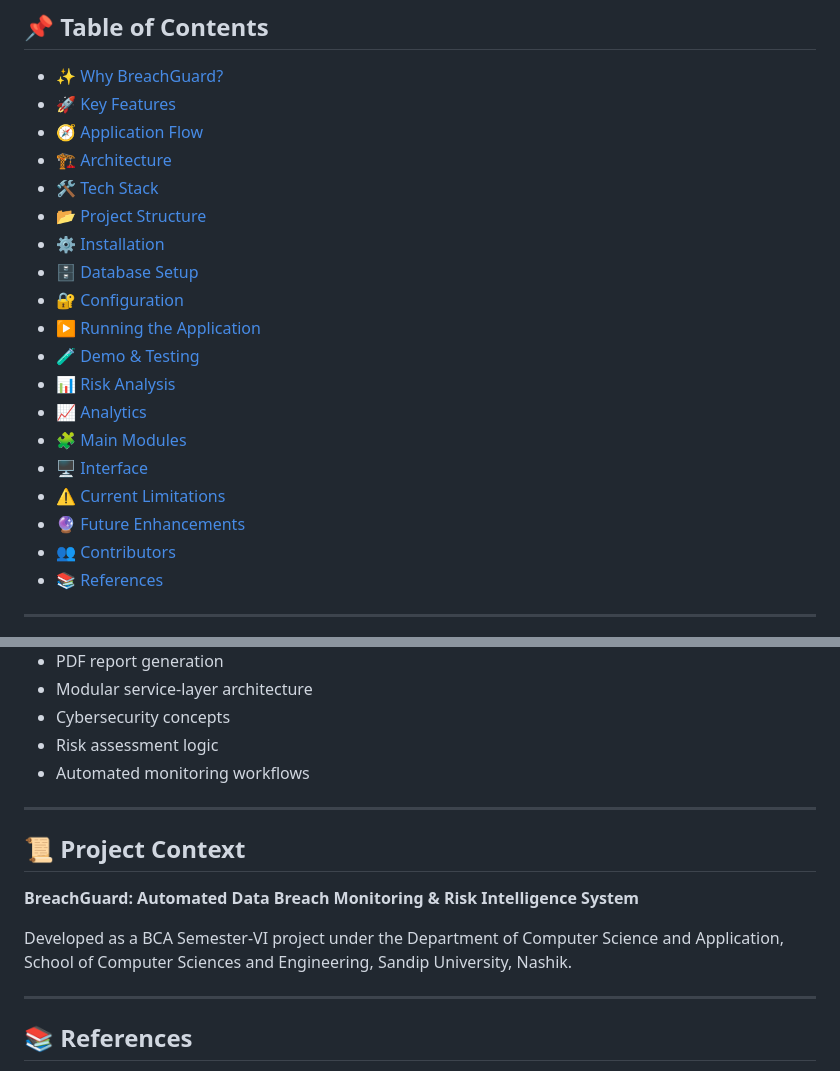
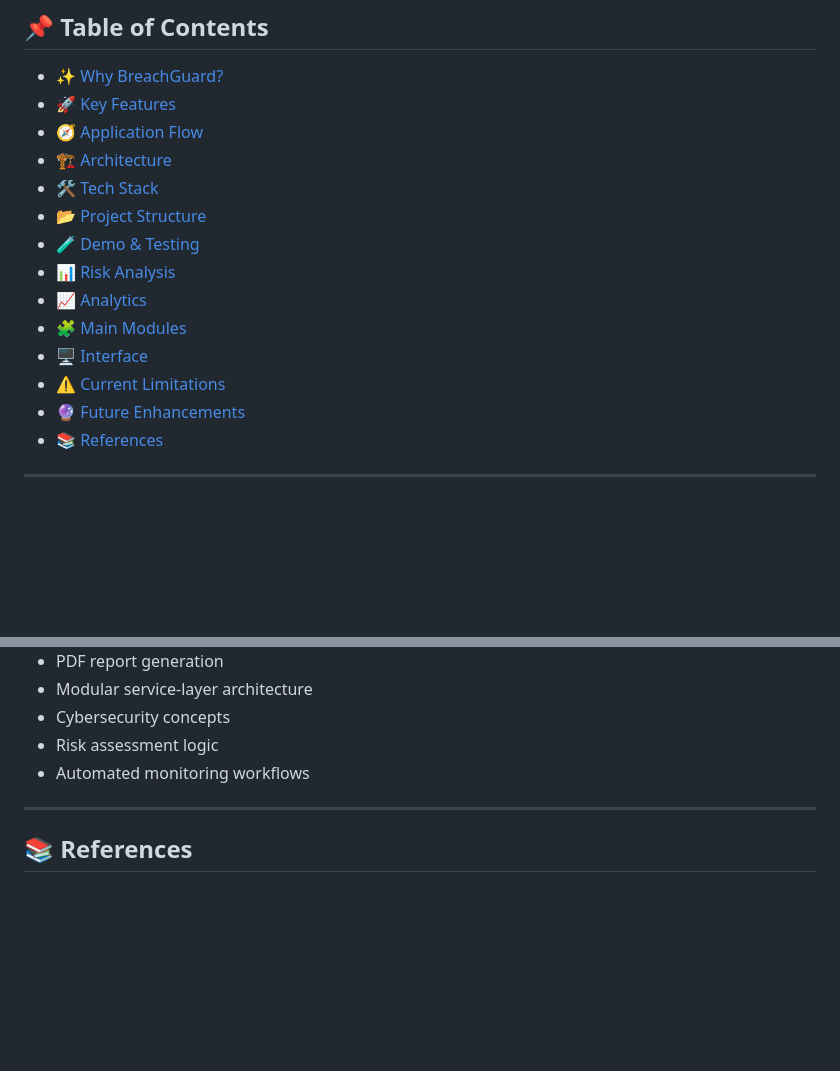
Before and after one commit to Malvex-404/BreachGuard, a Markdown page: README.md, 2 parts joined by grey strips. Drawn GitHub-style; blank space fills up the shorter version.

```diff
--- a/README.md
+++ b/README.md
@@ -21,10 +21,6 @@
 - [🏗️ Architecture](#️-architecture)
 - [🛠️ Tech Stack](#️-tech-stack)
 - [📂 Project Structure](#-project-structure)
-- [⚙️ Installation](#️-installation)
-- [🗄️ Database Setup](#️-database-setup)
-- [🔐 Configuration](#-configuration)
-- [▶️ Running the Application](#️-running-the-application)
 - [🧪 Demo & Testing](#-demo--testing)
 - [📊 Risk Analysis](#-risk-analysis)
 - [📈 Analytics](#-analytics)
@@ -32,7 +28,6 @@
 - [🖥️ Interface](#️-interface)
 - [⚠️ Current Limitations](#️-current-limitations)
 - [🔮 Future Enhancements](#-future-enhancements)
-- [👥 Contributors](#-contributors)
 - [📚 References](#-references)
 
 ---
@@ -768,14 +617,6 @@ This project demonstrates practical experience with:
 
 ---
 
-## 📜 Project Context
-
-**BreachGuard: Automated Data Breach Monitoring & Risk Intelligence System**
-
-Developed as a BCA Semester-VI project under the Department of Computer Science and Application, School of Computer Sciences and Engineering, Sandip University, Nashik.
-
----
-
 ## 📚 References
 
 - [Python Documentation](https://docs.python.org/3/)
```
Also changed, not shown: other parts of README.md (+0 -146 lines).
